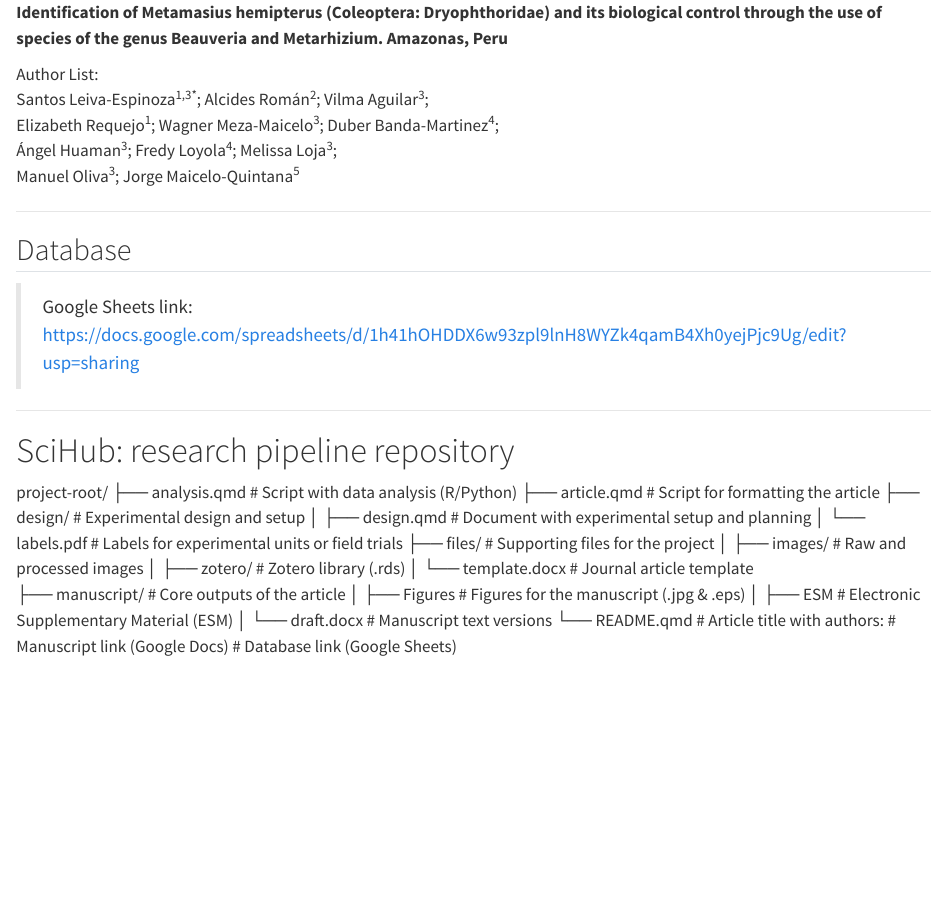
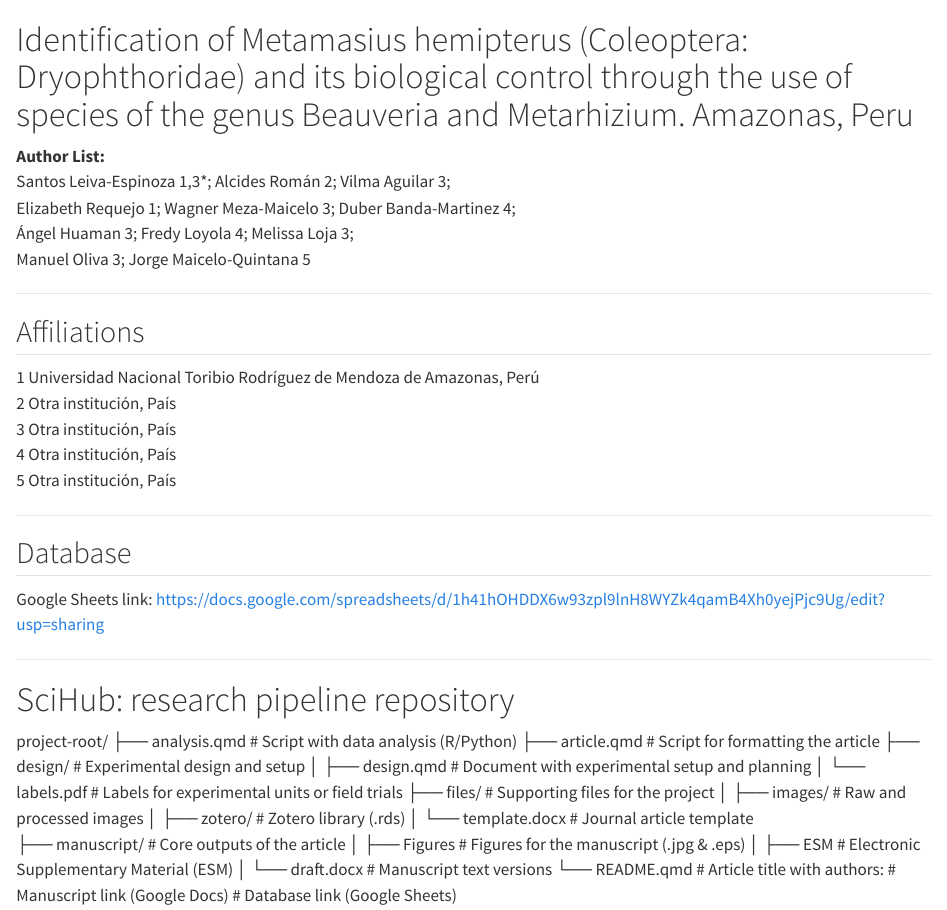
Before and after one commit to WAHGNERM2002/Sugarcane-weevil-Traits, a Quarto document (ReadMe.qmd): the page in a window 1100 px wide, from its top. Rendered offline with R 4.5, knitr and Pandoc in place of Quarto, with nearby package versions.

Commit message:
Update ReadMe.qmd

```diff
--- a/ReadMe.qmd
+++ b/ReadMe.qmd
@@ -1,20 +1,31 @@
-**Identification of Metamasius hemipterus (Coleoptera: Dryophthoridae) and its biological   control through the use of species of the genus Beauveria and Metarhizium. Amazonas, Peru**
+# Identification of Metamasius hemipterus (Coleoptera: Dryophthoridae) and its biological control through the use of species of the genus Beauveria and Metarhizium. Amazonas, Peru
 
-Author List:<br>
-Santos Leiva-Espinoza<sup>1,3*</sup>; Alcides Román<sup>2</sup>; Vilma Aguilar<sup>3</sup>;<br>
-Elizabeth Requejo<sup>1</sup>; Wagner Meza-Maicelo<sup>3</sup>; Duber Banda-Martinez<sup>4</sup>;<br>
-Ángel Huaman<sup>3</sup>; Fredy Loyola<sup>4</sup>; Melissa Loja<sup>3</sup>;<br>
-Manuel Oliva<sup>3</sup>; Jorge Maicelo-Quintana<sup>5</sup>
+**Author List:**
+Santos Leiva-Espinoza 1,3*; Alcides Román 2; Vilma Aguilar 3;
+Elizabeth Requejo 1; Wagner Meza-Maicelo 3; Duber Banda-Martinez 4;
+Ángel Huaman 3; Fredy Loyola 4; Melissa Loja 3;
+Manuel Oliva 3; Jorge Maicelo-Quintana 5
+
+---
+
+## Affiliations
+
+1 Universidad Nacional Toribio Rodríguez de Mendoza de Amazonas, Perú
+2 Otra institución, País
+3 Otra institución, País
+4 Otra institución, País
+5 Otra institución, País
 
 ---
 
 ## Database
 
-> Google Sheets link: https://docs.google.com/spreadsheets/d/1h41hOHDDX6w93zpl9lnH8WYZk4qamB4Xh0yejPjc9Ug/edit?usp=sharing
+Google Sheets link: https://docs.google.com/spreadsheets/d/1h41hOHDDX6w93zpl9lnH8WYZk4qamB4Xh0yejPjc9Ug/edit?usp=sharing
 
 ---
 
 # SciHub: research pipeline repository
+
 
 project-root/
   ├── analysis.qmd          # Script with data analysis (R/Python)
```
